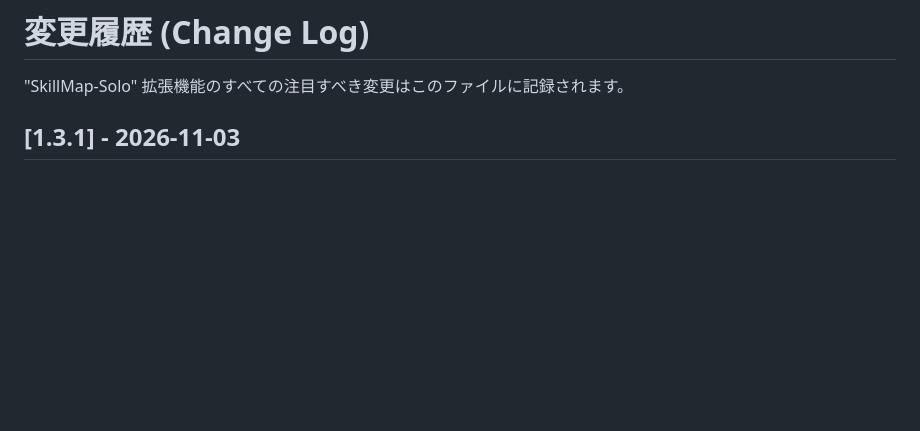
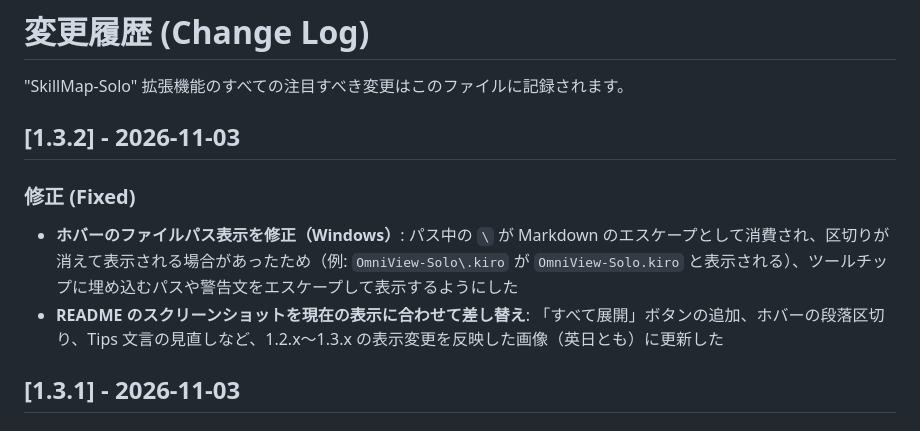
Before and after one commit to masanori-satake/SkillMap-Solo, a Markdown page: CHANGELOG.md, the part around the change. Rendered like a GitHub page; blank space fills up the shorter version.

Commit message:
v1.3.2: ホバーのパス表示修正（Windows）とスクリーンショット差し替え準備 (#5)
* v1.3.2: ホバーのパス表示を修正し、バージョン表記を更新

* スクリーンショットの差し替え

```diff
--- a/CHANGELOG.md
+++ b/CHANGELOG.md
@@ -1,6 +1,12 @@
 # 変更履歴 (Change Log)
 
 "SkillMap-Solo" 拡張機能のすべての注目すべき変更はこのファイルに記録されます。
+
+## [1.3.2] - 2026-11-03
+
+### 修正 (Fixed)
+- **ホバーのファイルパス表示を修正（Windows）**: パス中の `\` が Markdown のエスケープとして消費され、区切りが消えて表示される場合があったため（例: `OmniView-Solo\.kiro` が `OmniView-Solo.kiro` と表示される）、ツールチップに埋め込むパスや警告文をエスケープして表示するようにした
+- **README のスクリーンショットを現在の表示に合わせて差し替え**: 「すべて展開」ボタンの追加、ホバーの段落区切り、Tips 文言の見直しなど、1.2.x〜1.3.x の表示変更を反映した画像（英日とも）に更新した
 
 ## [1.3.1] - 2026-11-03
 
```
Also changed, not shown: README.md (+5 -5 lines), docs/images/skillmap-statusbar.png, docs/images/skillmap-tip-en.png, docs/images/skillmap-tip.png, docs/images/skillmap-tree-en.png, docs/images/skillmap-tree.png, 3 other files.
